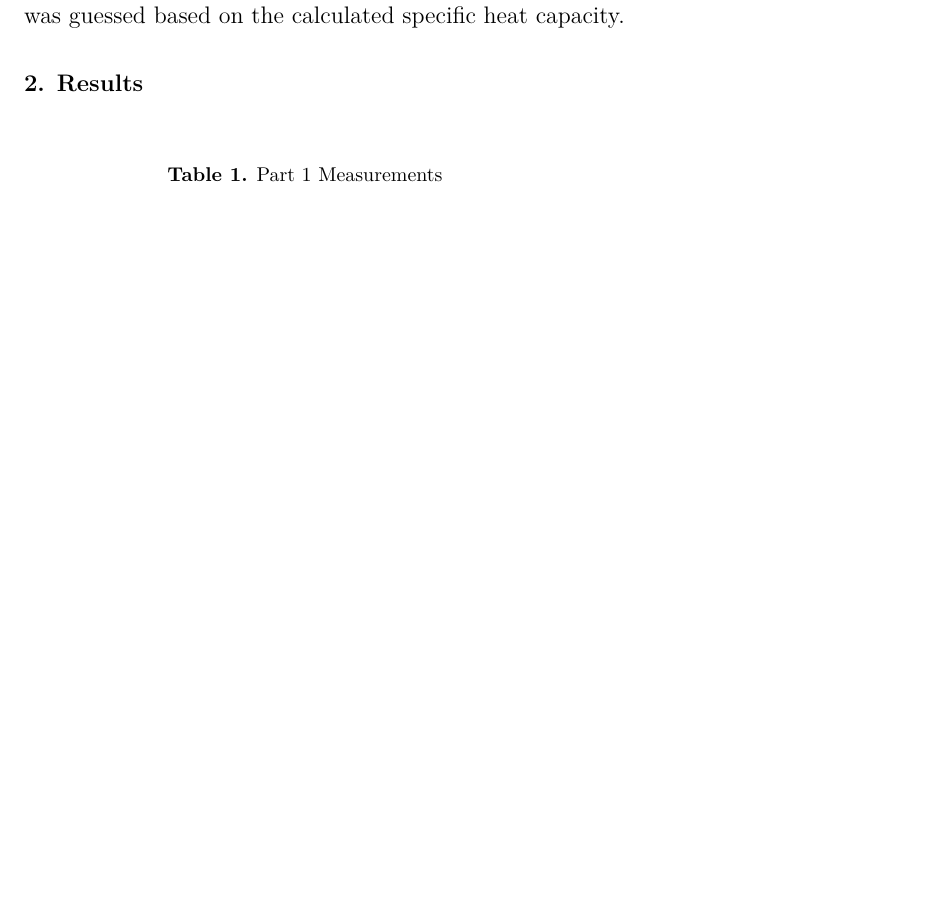
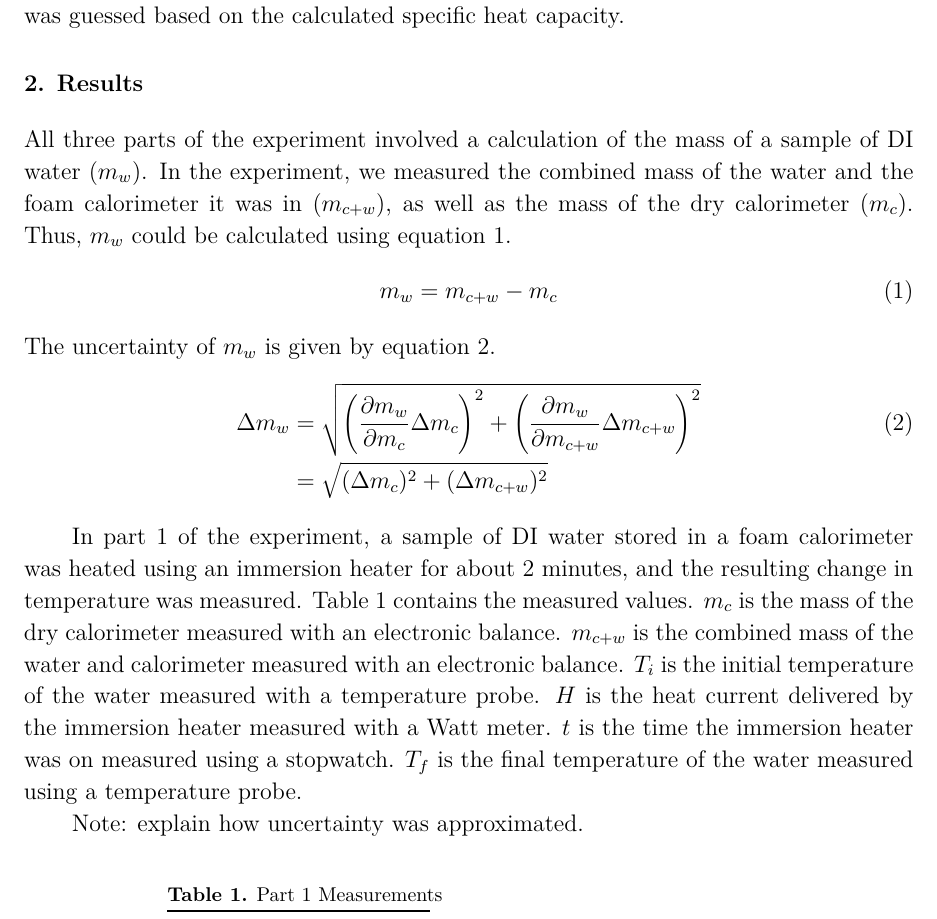
Before and after one commit to VinEdw/latex-physics-reports, a LaTeX paper (specific-heat-capacity-lab/specific-heat-capacity-report.tex): part of page 2 of 3, cut so that both start at the same text, the shorter picture padded with empty space. The pictures show the PDF file specific-heat-capacity-lab/specific-heat-capacity-report.pdf that the author committed with the source.

Commit message:
part1 data description started

```diff
--- a/specific-heat-capacity-lab/specific-heat-capacity-report.tex
+++ b/specific-heat-capacity-lab/specific-heat-capacity-report.tex
@@ -39,6 +39,18 @@ The uncertainty of $m_w$ is given by equation \ref{eq:watermassuncertainty}.
 \Delta m_w & = & \sqrt{ \left(\frac{\partial m_w}{\partial m_c} \Delta m_c \right)^2 + \left(\frac{\partial m_w}{\partial m_{c+w}} \Delta m_{c+w} \right)^2 }\label{eq:watermassuncertainty} \\
 & = & \sqrt{ (\Delta m_c)^2 + (\Delta m_{c+w})^2 } \nonumber
 \end{IEEEeqnarray}
+
+In part 1 of the experiment, a sample of DI water stored in a foam calorimeter was heated using an immersion heater for about 2 minutes, and the resulting change in temperature was measured.
+Table \ref{tab:part1measurements} contains the measured values.
+$m_c$ is the mass of the dry calorimeter measured with an electronic balance.
+$m_{c+w}$ is the combined mass of the water and calorimeter measured with an electronic balance.
+$T_i$ is the initial temperature of the water measured with a temperature probe.
+$H$ is the heat current delivered by the immersion heater measured with a Watt meter.
+$t$ is the time the immersion heater was on measured using a stopwatch.
+$T_f$ is the final temperature of the water measured using a temperature probe.
+
+Note: explain how uncertainty was approximated.
+
 \begin{table}[htbp]
 \caption{\label{tab:part1measurements}
 Part 1 Measurements
```
Also changed, not shown: specific-heat-capacity-lab/specific-heat-capacity-report.pdf.
